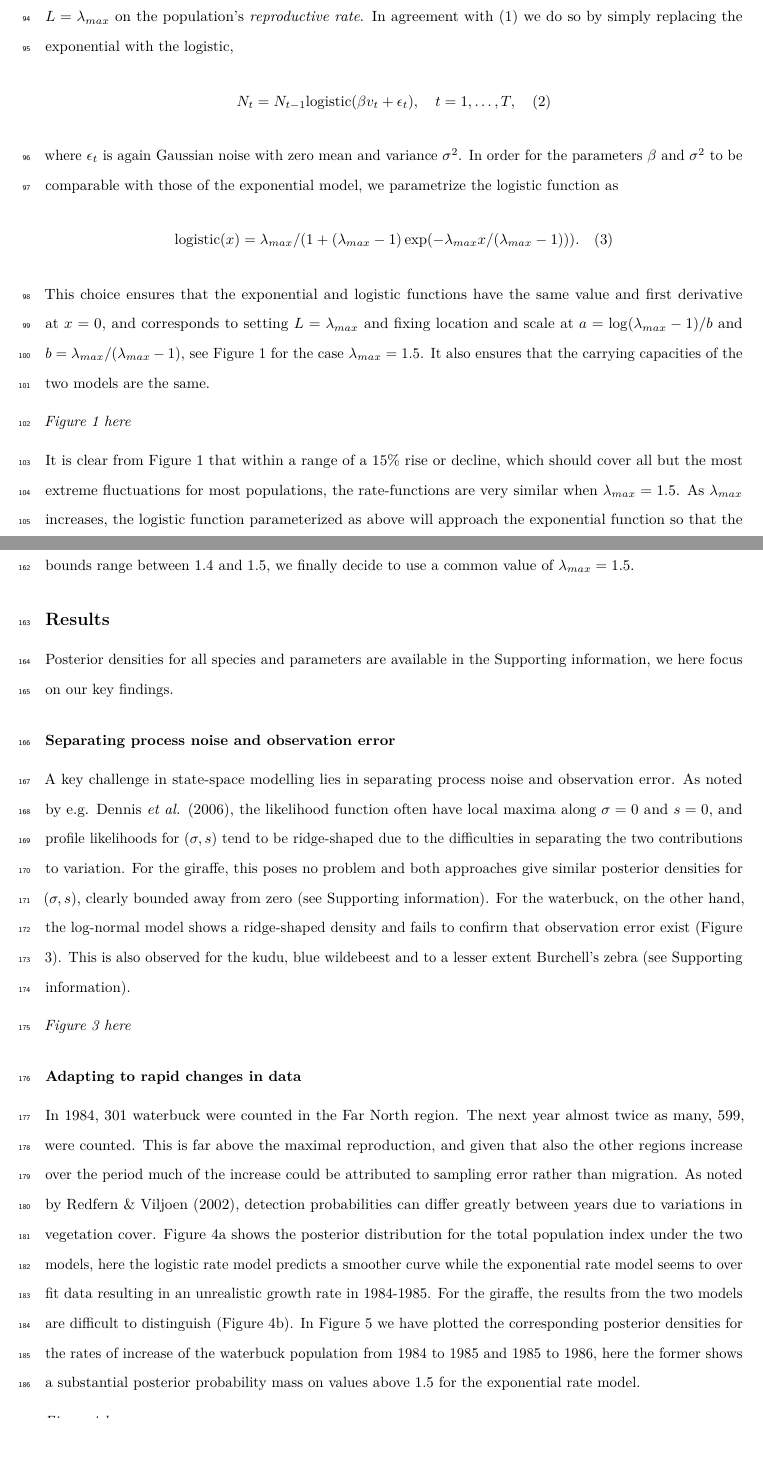
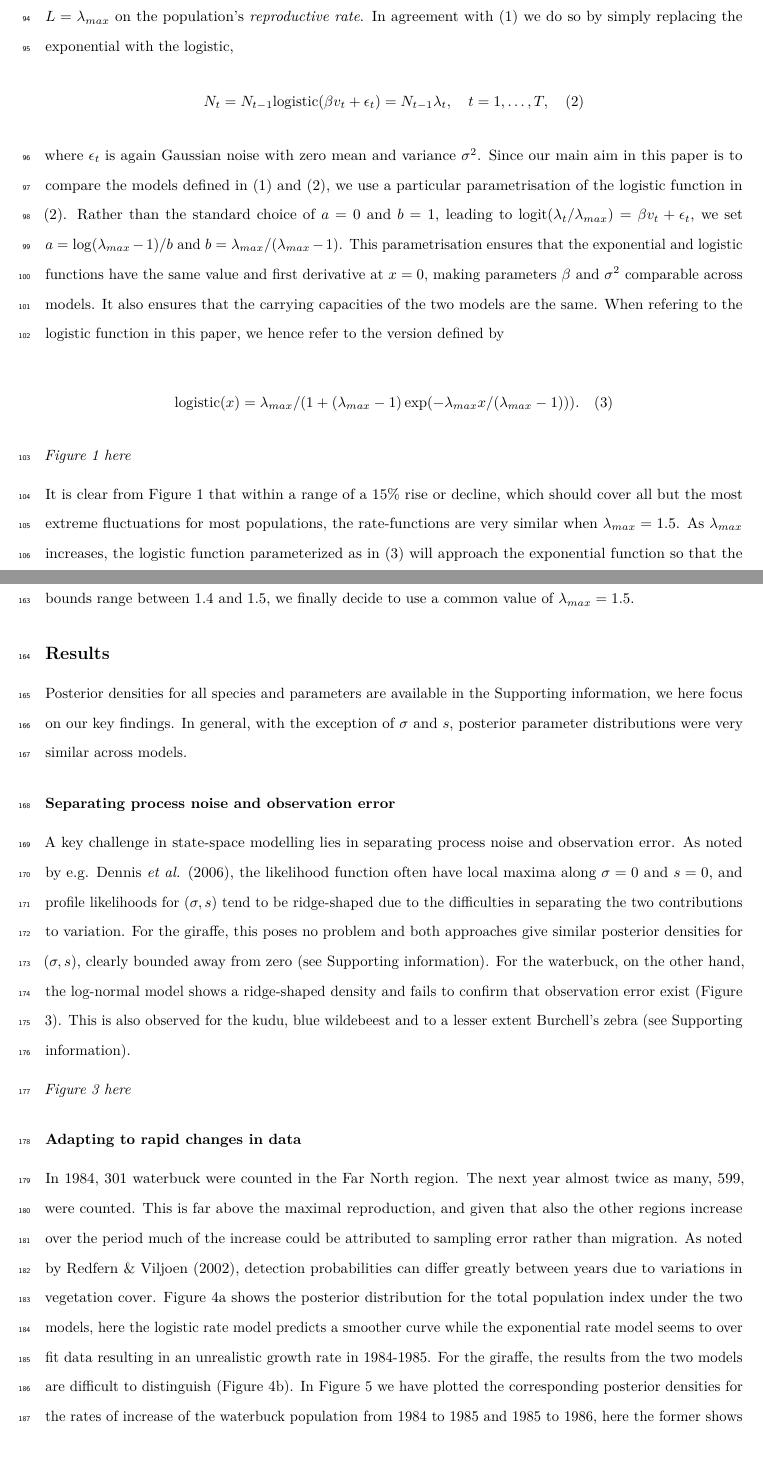
Before and after one commit to mskoldSU/ReproductiveRates, an R Markdown document (ReproductiveRates.Rmd): two parts of pages 4 and 7 of 20, joined at a grey line, cut so that both start at the same text, the shorter picture padded with empty space. Rendered offline with R 4.5, knitr and Pandoc, then LaTeX, with nearby package versions.

Commit message:
Changes suggested by reviewer

```diff
--- a/ReproductiveRates.Rmd
+++ b/ReproductiveRates.Rmd
@@ -69,13 +69,13 @@ Upper limits are difficult to implement for a model like (1), and ignoring them
 
 The logistic function, $\text{logistic}(x)=L/(\exp(-b(x-a))+1)$, is the sigmoid function decreasing to zero as $x$ approaches $-\infty$ and increasing to  $L$ as $x$ approaches $\infty$. Here, the parameter $b>0$ controls the steepness of the curve and $a$ the location of its midpoint. Its use in this paper resembles the way it is used in statistics, in particular _logistic regression_, as a means of transforming the effect of a linear combination of covariates to a bounded interval. This should not be confused with its rather different and traditional appearance in population ecology through Verhulst's _logistic model of population growth_. In Verhulst's model, it forms a bound on a population's _size_ through carrying capacity $L=K$. Our aim is instead to implement a bound $L=\lambda_{max}$ on the population's _reproductive rate_. In agreement with (1) we do so by simply replacing the exponential with the logistic,
 $$
-N_t=N_{t-1}\text{logistic}(\beta v_t+\epsilon_t),\quad t=1,\ldots,T,\quad (2)
+N_t=N_{t-1}\text{logistic}(\beta v_t+\epsilon_t)=N_{t-1}\lambda_t,\quad t=1,\ldots,T,\quad (2)
 $$
-where $\epsilon_t$ is again Gaussian noise with zero mean and variance $\sigma^2$. In order for the parameters $\beta$ and $\sigma^2$  to be comparable with those of the exponential model, we parametrize the logistic function as
+where $\epsilon_t$ is again Gaussian noise with zero mean and variance $\sigma^2$. Since our main aim in this paper is to compare the models defined in (1) and (2), we use a particular parametrisation of the logistic function in (2). Rather than the standard choice of $a=0$ and $b=1$, leading to $\text{logit}(\lambda_t/\lambda_{max})=\beta v_t+\epsilon_t$, we set $a=\log(\lambda_{max}-1)/b$ and $b=\lambda_{max}/(\lambda_{max}-1)$. This parametrisation ensures that the exponential and logistic functions have the same value and first derivative at $x=0$, making parameters $\beta$ and $\sigma^2$ comparable across models. It also ensures that the carrying capacities of the two models are the same. When refering to the logistic function in this paper, we hence refer to the version defined by
+
 $$
 \text{logistic}(x)=\lambda_{max}/(1 + (\lambda_{max}-1)\exp(-\lambda_{max}x/(\lambda_{max}-1))).\quad (3)
 $$
-This choice ensures that the exponential and logistic functions have the same value and first derivative at $x=0$, and corresponds to setting $L=\lambda_{max}$ and fixing location and scale at $a=\log(\lambda_{max}-1)/b$ and $b=\lambda_{max}/(\lambda_{max}-1)$, see Figure 1 for the case $\lambda_{max}=1.5$. It also ensures that the carrying capacities of the two models are the same.
 
 
 *Figure 1 here*
@@ -84,7 +84,7 @@ This choice ensures that the exponential and logistic functions have the same va
 
 
 It is clear from Figure 1 that within a range of a 15% rise or decline, which should cover all but the most extreme fluctuations for most populations, the rate-functions are very similar when $\lambda_{max} = 1.5$.
-As $\lambda_{max}$ increases, the logistic function parameterized as above will approach the exponential function so that the Gompertz model is recovered in the limit of model (2) when the remaining parameters are held fixed.
+As $\lambda_{max}$ increases, the logistic function parameterized as in (3) will approach the exponential function so that the Gompertz model is recovered in the limit of model (2) when the remaining parameters are held fixed.
 
 In the following, we will refer to model (1) as the _exponential_ rate model and model (2), with the logistic function parameterized as in (3), as the _logistic_ rate model.
 
@@ -136,7 +136,7 @@ A true upper bound on reproduction depend, among other factors, on proportion of
 
 ## Results
 
-Posterior densities for all species and parameters are available in the Supporting information, we here focus on our key findings.
+Posterior densities for all species and parameters are available in the Supporting information, we here focus on our key findings. In general, with the exception of $\sigma$ and $s$, posterior parameter distributions were very similar across models.
 
 ### Separating process noise and observation error
 
```
